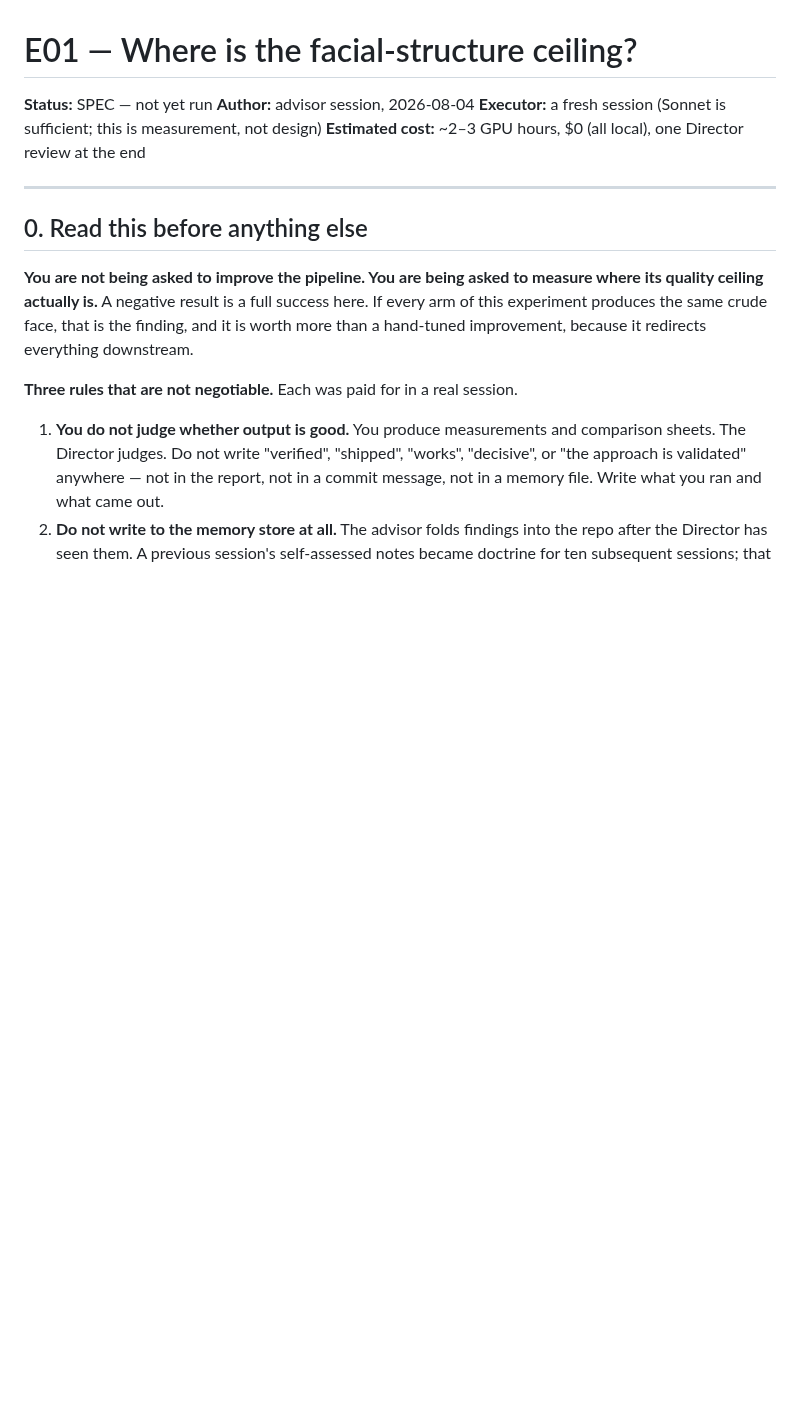
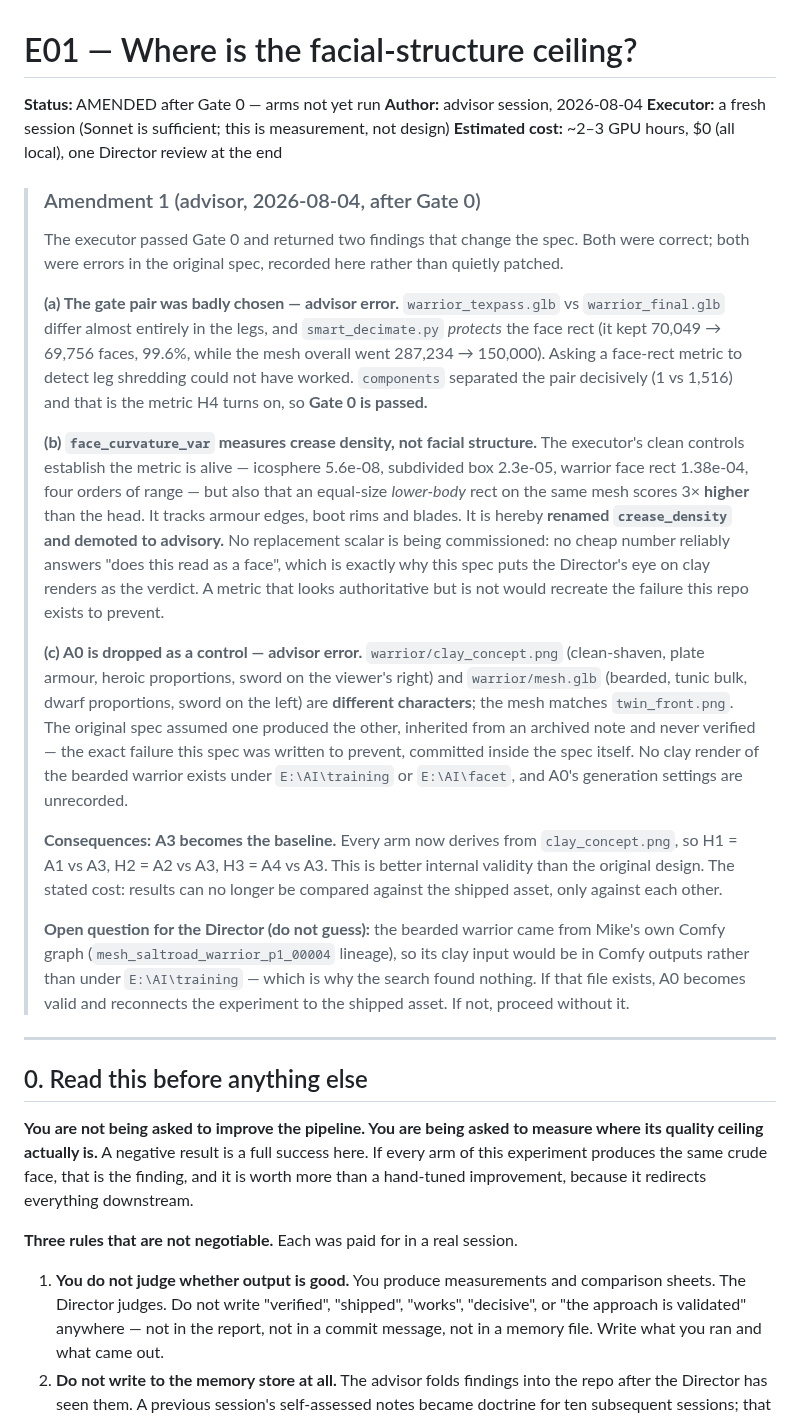
Before and after one commit to mcp-tool-shop-org/facet, a Markdown page: docs/experiments/E01-facial-structure-ceiling.md, the part around one of its changes. Drawn GitHub-style; blank space fills up the shorter version.

```diff
--- a/docs/experiments/E01-facial-structure-ceiling.md
+++ b/docs/experiments/E01-facial-structure-ceiling.md
@@ -1,9 +1,52 @@
 # E01 — Where is the facial-structure ceiling?
 
-**Status:** SPEC — not yet run
+**Status:** AMENDED after Gate 0 — arms not yet run
 **Author:** advisor session, 2026-08-04
 **Executor:** a fresh session (Sonnet is sufficient; this is measurement, not design)
 **Estimated cost:** ~2–3 GPU hours, $0 (all local), one Director review at the end
+
+> ### Amendment 1 (advisor, 2026-08-04, after Gate 0)
+>
+> The executor passed Gate 0 and returned two findings that change the spec. Both were
+> correct; both were errors in the original spec, recorded here rather than quietly
+> patched.
+>
+> **(a) The gate pair was badly chosen — advisor error.** `warrior_texpass.glb` vs
+> `warrior_final.glb` differ almost entirely in the legs, and `smart_decimate.py`
+> *protects* the face rect (it kept 70,049 → 69,756 faces, 99.6%, while the mesh overall
+> went 287,234 → 150,000). Asking a face-rect metric to detect leg shredding could not
+> have worked. `components` separated the pair decisively (1 vs 1,516) and that is the
+> metric H4 turns on, so **Gate 0 is passed.**
+>
+> **(b) `face_curvature_var` measures crease density, not facial structure.** The
+> executor's clean controls establish the metric is alive — icosphere 5.6e-08, subdivided
+> box 2.3e-05, warrior face rect 1.38e-04, four orders of range — but also that an
+> equal-size *lower-body* rect on the same mesh scores 3× **higher** than the head. It
+> tracks armour edges, boot rims and blades. It is hereby **renamed `crease_density` and
+> demoted to advisory.** No replacement scalar is being commissioned: no cheap number
+> reliably answers "does this read as a face", which is exactly why this spec puts the
+> Director's eye on clay renders as the verdict. A metric that looks authoritative but
+> is not would recreate the failure this repo exists to prevent.
+>
+> **(c) A0 is dropped as a control — advisor error.** `warrior/clay_concept.png`
+> (clean-shaven, plate armour, heroic proportions, sword on the viewer's right) and
+> `warrior/mesh.glb` (bearded, tunic bulk, dwarf proportions, sword on the left) are
+> **different characters**; the mesh matches `twin_front.png`. The original spec assumed
+> one produced the other, inherited from an archived note and never verified — the exact
+> failure this spec was written to prevent, committed inside the spec itself. No clay
+> render of the bearded warrior exists under `E:\AI\training` or `E:\AI\facet`, and A0's
+> generation settings are unrecorded.
+>
+> **Consequences:** **A3 becomes the baseline.** Every arm now derives from
+> `clay_concept.png`, so H1 = A1 vs A3, H2 = A2 vs A3, H3 = A4 vs A3. This is better
+> internal validity than the original design. The stated cost: results can no longer be
+> compared against the shipped asset, only against each other.
+>
+> **Open question for the Director (do not guess):** the bearded warrior came from Mike's
+> own Comfy graph (`mesh_saltroad_warrior_p1_00004` lineage), so its clay input would be
+> in Comfy outputs rather than under `E:\AI\training` — which is why the search found
+> nothing. If that file exists, A0 becomes valid and reconnects the experiment to the
+> shipped asset. If not, proceed without it.
 
 ---
 
```
Also changed, not shown: other parts of docs/experiments/E01-facial-structure-ceiling.md (+25 -11 lines).
